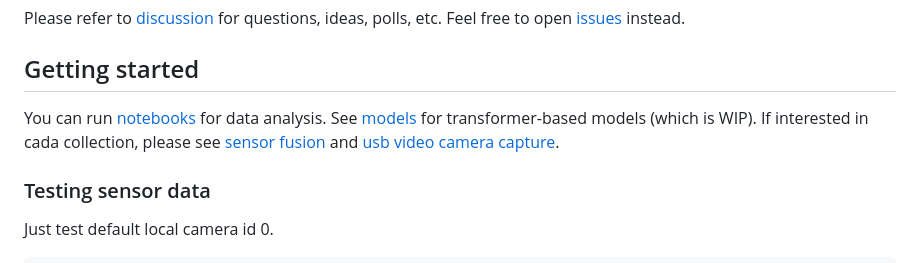
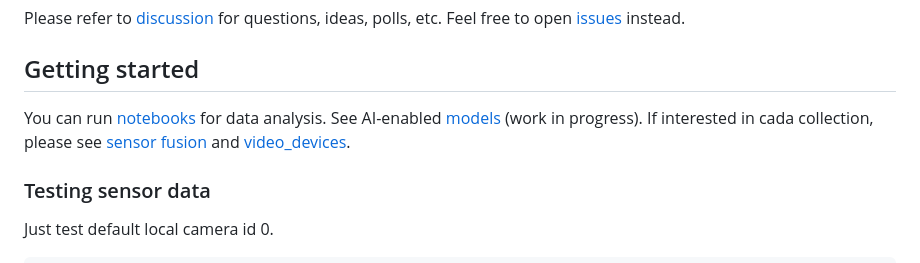
Before and after one commit to mxochicale/sentient, a Markdown page: README.md, the part around the change. Rendered like a GitHub page.

Commit message:
fixing few links in main README #35

```diff
--- a/README.md
+++ b/README.md
@@ -13,8 +13,8 @@ Feel free to open [issues](https://github.com/mxochicale/sentient/issues) instea
 
 ## Getting started
 You can run [notebooks](sentient/data_analysis) for data analysis.
-See [models](sentient/models) for transformer-based models (which is WIP).
-If interested in cada collection, please see [sensor fusion](sentient/sensor_fusion) and [usb video camera capture](sentient/usb_endoscope).
+See AI-enabled [models](sentient/models) (work in progress).
+If interested in cada collection, please see [sensor fusion](sentient/sensor_fusion) and [video_devices](sentient/video_devices).
 
 ### Testing sensor data
 Just test default local camera id 0.
```
